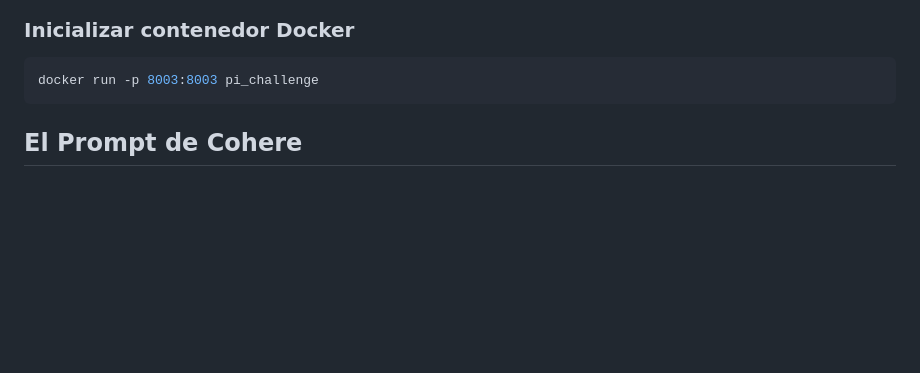
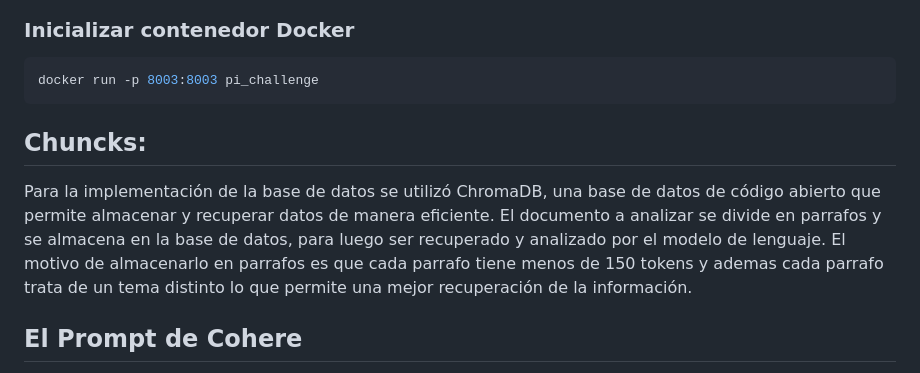
Before and after one commit to mavixRL/pi_challenge_rag_llm, a Markdown page: README.md, the part around the change. GitHub-like rendering; blank space fills up the shorter version.

Commit message:
mvx - agrando comentario de chuncks al readme

````diff
--- a/README.md
+++ b/README.md
@@ -172,6 +172,11 @@ docker build -t pi_challenge .
 ```bash
 docker run -p 8003:8003 pi_challenge
 ```
+## Chuncks:
+
+Para la implementación de la base de datos se utilizó ChromaDB, una base de datos de código abierto que permite almacenar y recuperar datos de manera eficiente.
+El documento a analizar se divide en parrafos y se almacena en la base de datos, para luego ser recuperado y analizado por el modelo de lenguaje.
+El motivo de almacenarlo en parrafos es que cada parrafo tiene menos de 150 tokens y ademas cada parrafo trata de un tema distinto lo que permite una mejor recuperación de la información.
 
 ## El Prompt de Cohere
 
````
